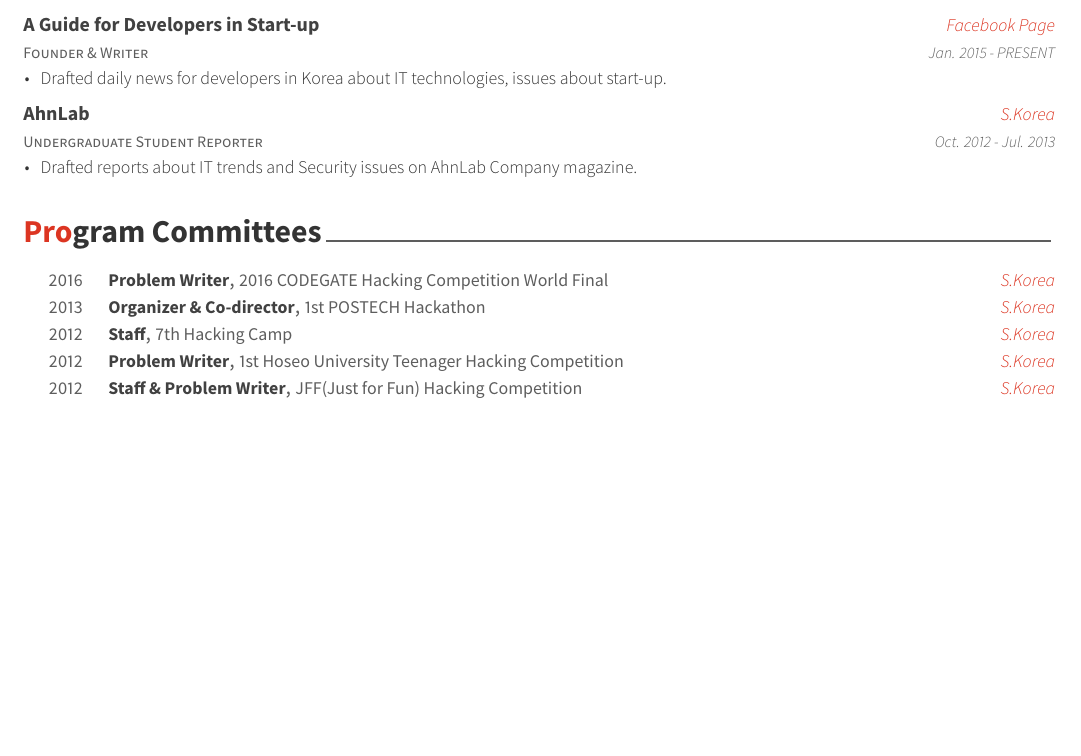
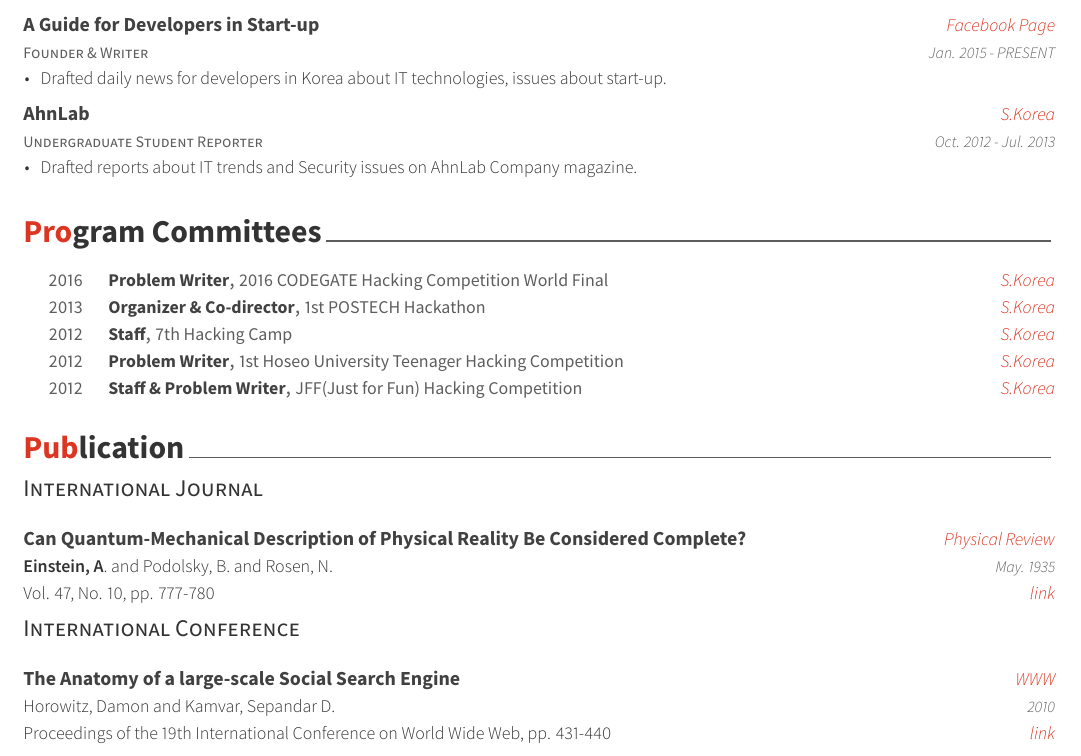
Before and after one commit to posquit0/Awesome-CV, a LaTeX CV (examples/cv.tex, which reads examples/cv/publication.tex): part of page 3 of 3, cut so that both start at the same text, the shorter picture padded with empty space. The pictures show the PDF file examples/cv.pdf that the author committed with the source.

Commit message:
Add publication style

```diff
--- /dev/null
+++ b/examples/cv/publication.tex
@@ -0,0 +1,36 @@
+%-------------------------------------------------------------------------------
+%	SECTION TITLE
+%-------------------------------------------------------------------------------
+\cvsection{Publication}
+
+
+%-------------------------------------------------------------------------------
+%	CONTENT
+%-------------------------------------------------------------------------------
+% Usage: \cvpublicationentry{<publisher>}{<title>}{<authors>}{<detail of publisher>}{<date>}{<description>}
+
+\cvsubsection{International Journal}
+\begin{cventries}
+
+%---------------------------------------------------------
+  \cvpublicationentry
+    {Physical Review} % Publisher
+    {Can Quantum-Mechanical Description of Physical Reality Be Considered Complete?} % Title
+    {\textbf{Einstein, A}. and Podolsky, B. and Rosen, N.} % Authors
+    {Vol. 47, No. 10, pp. 777-780}
+    {May. 1935} % Date(s)
+    {https://journals.aps.org/pr/abstract/10.1103/PhysRev.47.777}
+\end{cventries}
+
+\cvsubsection{International Conference}
+\begin{cventries}
+
+%---------------------------------------------------------
+  \cvpublicationentry
+    {WWW} % Publisher
+    {The Anatomy of a large-scale Social Search Engine} % Title
+    {Horowitz, Damon and Kamvar, Sepandar D.} % Authors
+    {Proceedings of the 19th International Conference on World Wide Web, pp. 431-440}
+    {2010} % Date(s)
+    {http://dl.acm.org/citation.cfm?doid=1772690.1772735}
+\end{cventries}
```
Also changed, not shown: awesome-cv.cls (+12 -0 lines), examples/cv.tex (+1 -1 lines), examples/cv.pdf.
